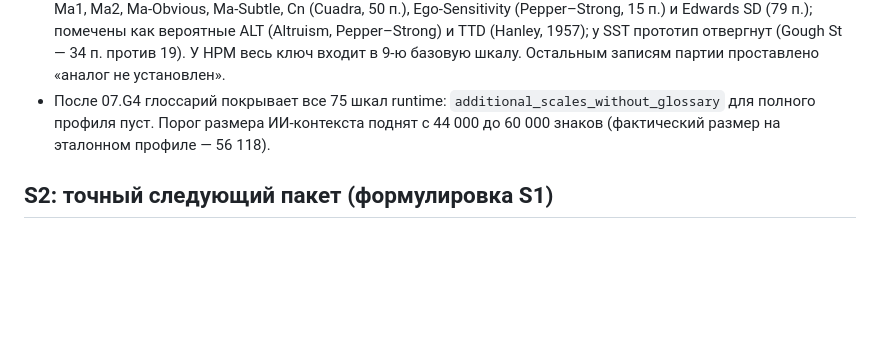
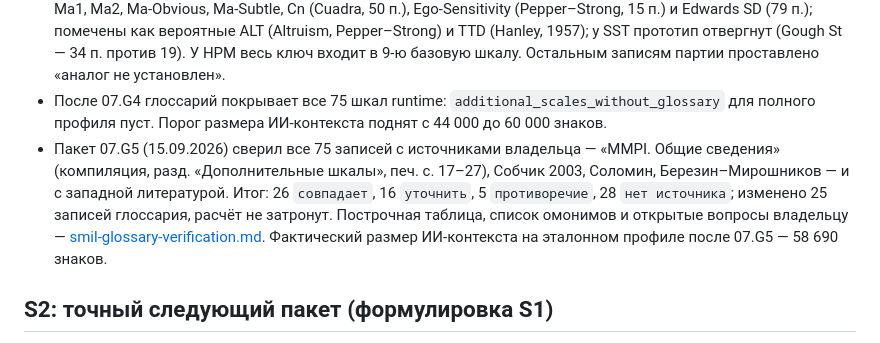
Before and after one commit to dmitryturin-art/psytest-platform, a Markdown page: docs/smil-additional-scales-registry.md, the part around the change. Rendered like a GitHub page; blank space fills up the shorter version.

```diff
--- a/docs/smil-additional-scales-registry.md
+++ b/docs/smil-additional-scales-registry.md
@@ -446,8 +446,14 @@ K неверно» совпадают с длиной списков во все
   (Hanley, 1957); у SST прототип отвергнут (Gough St — 34 п. против 19). У HPM весь ключ входит
   в 9-ю базовую шкалу. Остальным записям партии проставлено «аналог не установлен».
 - После 07.G4 глоссарий покрывает все 75 шкал runtime: `additional_scales_without_glossary` для
-  полного профиля пуст. Порог размера ИИ-контекста поднят с 44 000 до 60 000 знаков
-  (фактический размер на эталонном профиле — 56 118).
+  полного профиля пуст. Порог размера ИИ-контекста поднят с 44 000 до 60 000 знаков.
+- Пакет 07.G5 (15.09.2026) сверил все 75 записей с источниками владельца — «MMPI. Общие
+  сведения» (компиляция, разд. «Дополнительные шкалы», печ. с. 17–27), Собчик 2003, Соломин,
+  Березин–Мирошников — и с западной литературой. Итог: 26 `совпадает`, 16 `уточнить`,
+  5 `противоречие`, 28 `нет источника`; изменено 25 записей глоссария, расчёт не затронут.
+  Построчная таблица, список омонимов и открытые вопросы владельцу —
+  [smil-glossary-verification.md](smil-glossary-verification.md). Фактический размер
+  ИИ-контекста на эталонном профиле после 07.G5 — 58 690 знаков.
 
 ## S2: точный следующий пакет (формулировка S1)
 
```
Also changed, not shown: modules/smil/README.md (+14 -0 lines).
